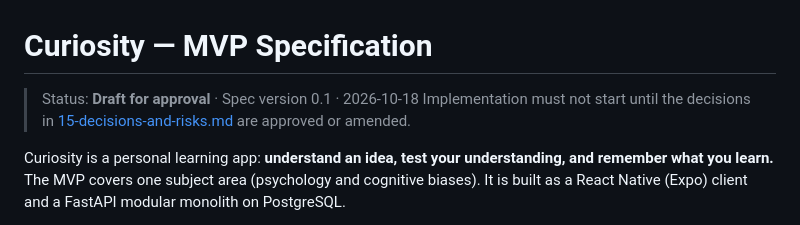
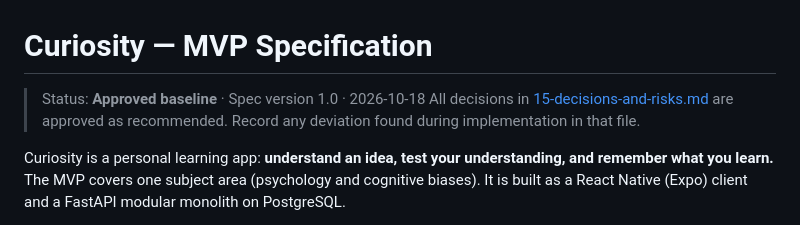
Before and after one commit to olegicks/curiosity, a Markdown page: docs/spec/README.md, the part around the change. Rendered like a GitHub page.

Commit message:
docs: approve spec decisions and add CLAUDE.md working notes

```diff
--- a/docs/spec/README.md
+++ b/docs/spec/README.md
@@ -1,7 +1,7 @@
 # Curiosity — MVP Specification
 
-> Status: **Draft for approval** · Spec version 0.1 · 2026-10-18
-> Implementation must not start until the decisions in [15-decisions-and-risks.md](15-decisions-and-risks.md) are approved or amended.
+> Status: **Approved baseline** · Spec version 1.0 · 2026-10-18
+> All decisions in [15-decisions-and-risks.md](15-decisions-and-risks.md) are approved as recommended. Record any deviation found during implementation in that file.
 
 Curiosity is a personal learning app: **understand an idea, test your understanding, and remember what you learn.** The MVP covers one subject area (psychology and cognitive biases). It is built as a React Native (Expo) client and a FastAPI modular monolith on PostgreSQL.
 
```
Also changed, not shown: CLAUDE.md (+65 -0 lines), docs/spec/15-decisions-and-risks.md (+3 -0 lines).
